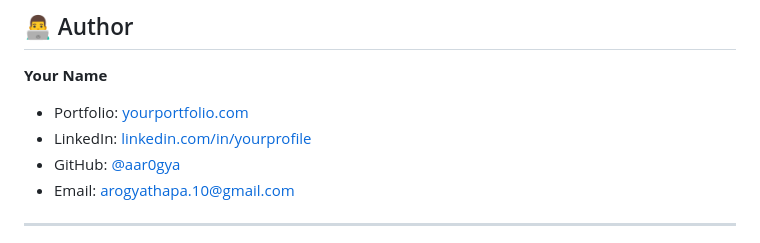
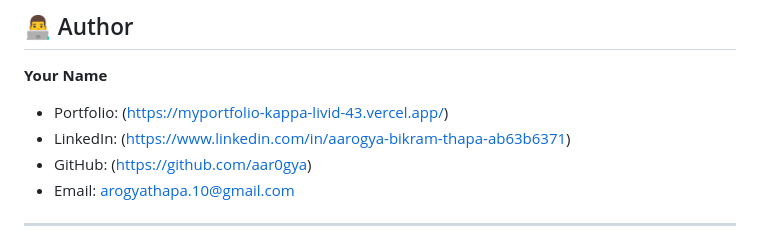
Before and after one commit to aar0gya/job-tracker-pro, a Markdown page: README.md, the part around one of its changes. GitHub-like rendering.

```diff
--- a/README.md
+++ b/README.md
@@ -397,9 +397,9 @@ This project is licensed under the MIT License - see the [LICENSE](LICENSE) file
 
 **Your Name**
 
-- Portfolio: [yourportfolio.com](https://myportfolio-kappa-livid-43.vercel.app/)
-- LinkedIn: [linkedin.com/in/yourprofile](https://www.linkedin.com/in/aarogya-bikram-thapa-ab63b6371)
-- GitHub: [@aar0gya](https://github.com/aar0gya)
+- Portfolio: (https://myportfolio-kappa-livid-43.vercel.app/)
+- LinkedIn: (https://www.linkedin.com/in/aarogya-bikram-thapa-ab63b6371)
+- GitHub: (https://github.com/aar0gya)
 - Email: arogyathapa.10@gmail.com
 
 ---
```
Also changed, not shown: other parts of README.md (+0 -8 lines).
